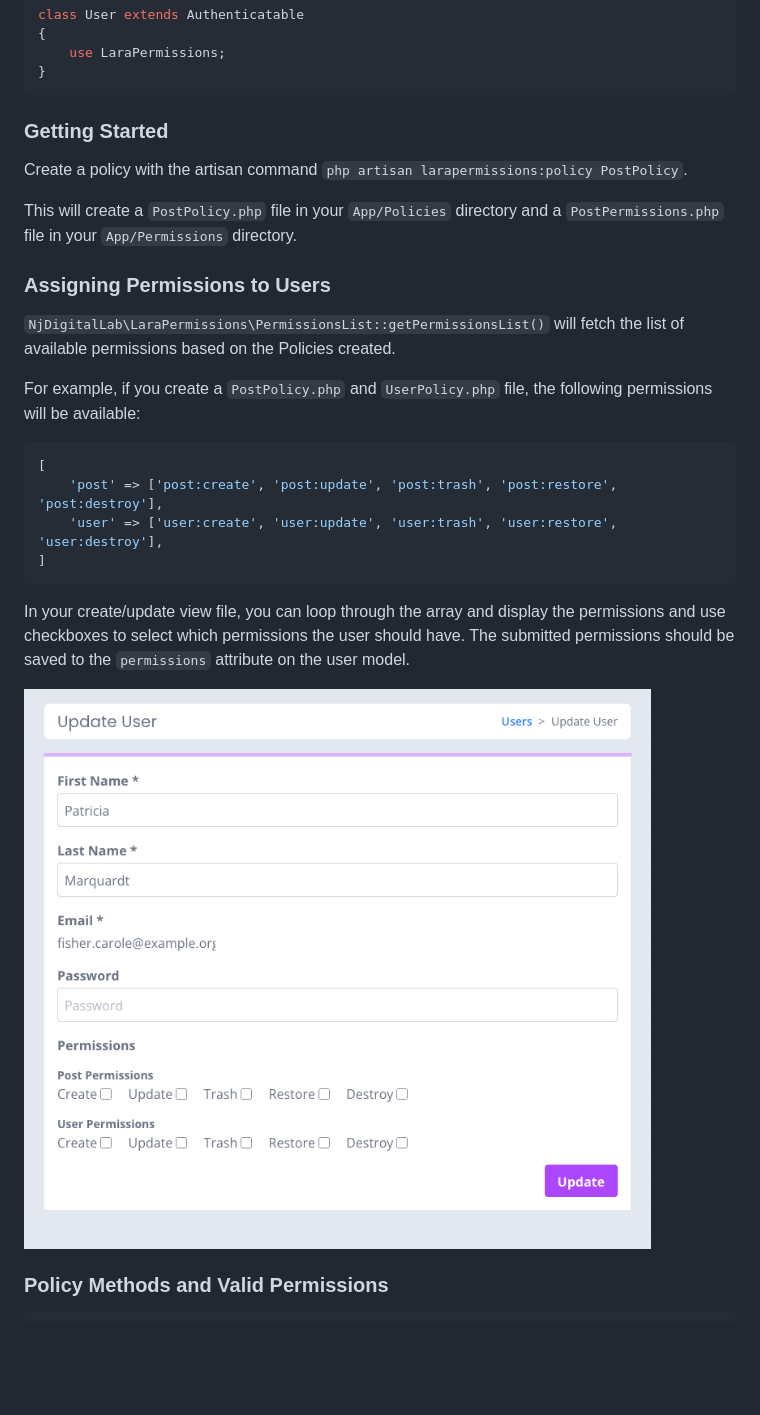
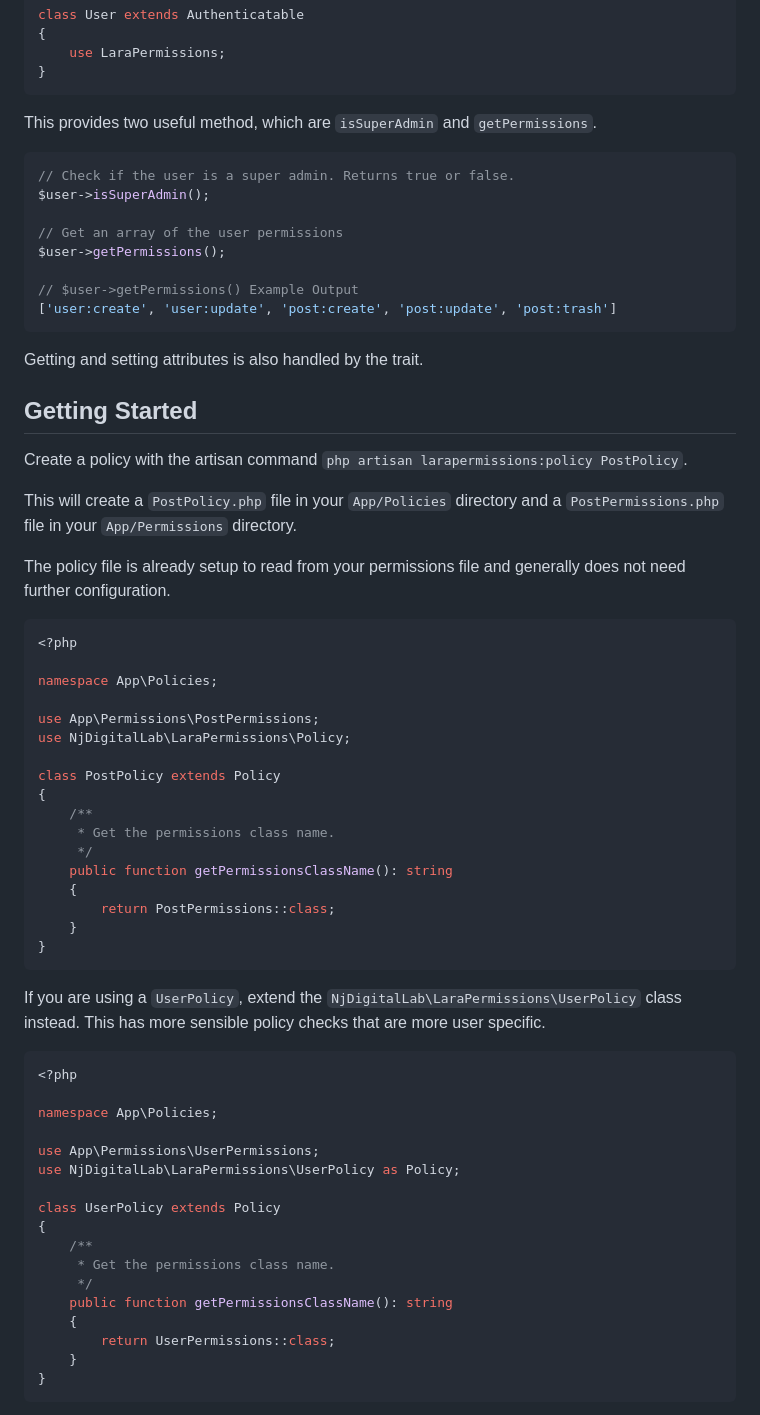
Before and after one commit to njdigitallab/larapermissions, a Markdown page: README.md, the part around one of its changes. Drawn GitHub-style; pictures changed too: images/user-view.png; blank space fills up the shorter version.

````diff
--- a/README.md
+++ b/README.md
@@ -30,27 +39,68 @@ class User extends Authenticatable
 }
 ```
 
-### Getting Started
+This provides two useful method, which are `isSuperAdmin` and `getPermissions`.
+
+```php
+// Check if the user is a super admin. Returns true or false.
+$user->isSuperAdmin();
+
+// Get an array of the user permissions
+$user->getPermissions();
+
+// $user->getPermissions() Example Output
+['user:create', 'user:update', 'post:create', 'post:update', 'post:trash']
+```
+
+Getting and setting attributes is also handled by the trait.
+
+## Getting Started
 
 Create a policy with the artisan command `php artisan larapermissions:policy PostPolicy`.
 
 This will create a `PostPolicy.php` file in your `App/Policies` directory and a `PostPermissions.php` file in your `App/Permissions` directory.
 
-### Assigning Permissions to Users
-
-`NjDigitalLab\LaraPermissions\PermissionsList::getPermissionsList()` will fetch the list of available permissions based on the Policies created.
-
-For example, if you create a `PostPolicy.php` and `UserPolicy.php` file, the following permissions will be available:
+The policy file is already setup to read from your permissions file and generally does not need further configuration.
 
 ```php
-[
-    'post' => ['post:create', 'post:update', 'post:trash', 'post:restore', 'post:destroy'],
-    'user' => ['user:create', 'user:update', 'user:trash', 'user:restore', 'user:destroy'],
-]
+<?php
+
+namespace App\Policies;
+
+use App\Permissions\PostPermissions;
+use NjDigitalLab\LaraPermissions\Policy;
+
+class PostPolicy extends Policy
+{
+    /**
+     * Get the permissions class name.
+     */
+    public function getPermissionsClassName(): string
+    {
+        return PostPermissions::class;
+    }
+}
 ```
 
-In your create/update view file, you can loop through the array and display the permissions and use checkboxes to select which permissions the user should have. The submitted permissions should be saved to the `permissions` attribute on the user model.
+If you are using a `UserPolicy`, extend the `NjDigitalLab\LaraPermissions\UserPolicy` class instead. This has more sensible policy checks that are more user specific.
 
-![Alt Text](./images/user-view.png)
+```php
+<?php
 
-### Policy Methods and Valid Permissions
+namespace App\Policies;
+
+use App\Permissions\UserPermissions;
+use NjDigitalLab\LaraPermissions\UserPolicy as Policy;
+
+class UserPolicy extends Policy
+{
+    /**
+     * Get the permissions class name.
+     */
+    public function getPermissionsClassName(): string
+    {
+        return UserPermissions::class;
+    }
+}
+```
+
````
Also changed, not shown: other parts of README.md (+116 -10 lines), 9 other files.
